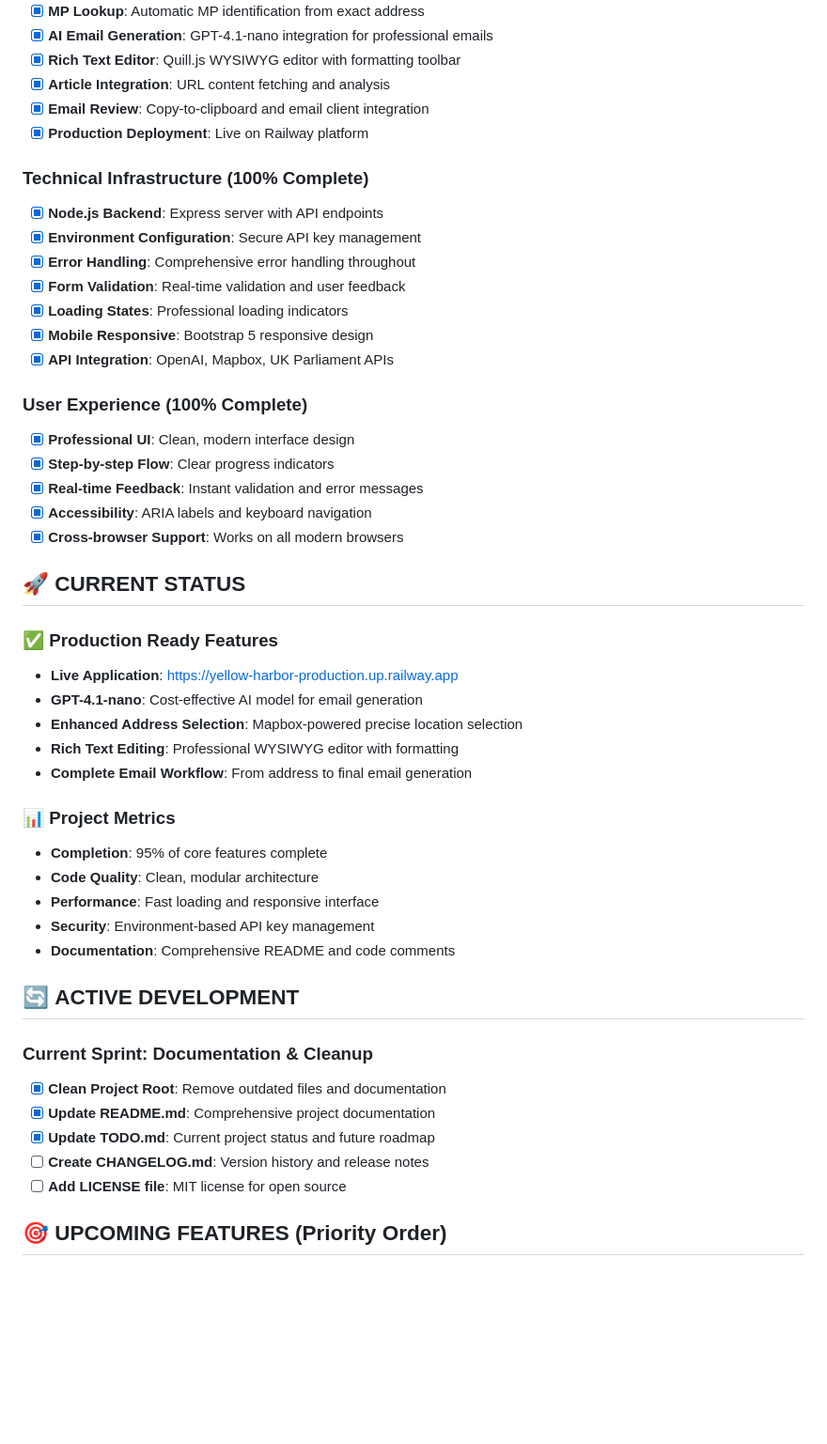
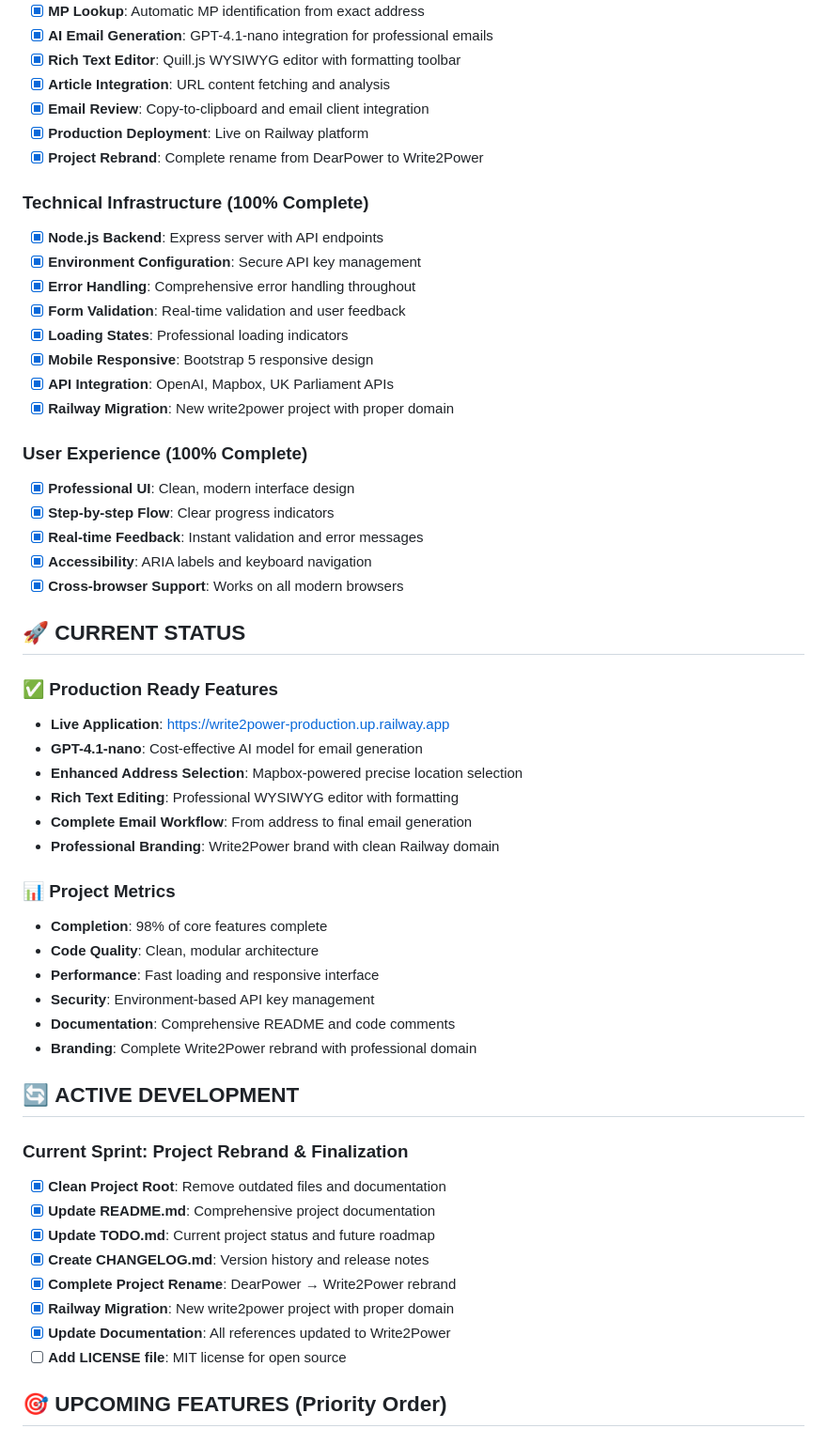
Before and after one commit to muazamsarfaraz/dearpower, a Markdown page: todo.md, the part around the change. Shown: that part at 94% size. Drawn GitHub-style; blank space fills up the shorter version.

```diff
--- a/todo.md
+++ b/todo.md
@@ -12,6 +12,7 @@
 - [x] **Article Integration**: URL content fetching and analysis
 - [x] **Email Review**: Copy-to-clipboard and email client integration
 - [x] **Production Deployment**: Live on Railway platform
+- [x] **Project Rebrand**: Complete rename from DearPower to Write2Power
 
 ### **Technical Infrastructure (100% Complete)**
 - [x] **Node.js Backend**: Express server with API endpoints
@@ -21,6 +22,7 @@
 - [x] **Loading States**: Professional loading indicators
 - [x] **Mobile Responsive**: Bootstrap 5 responsive design
 - [x] **API Integration**: OpenAI, Mapbox, UK Parliament APIs
+- [x] **Railway Migration**: New write2power project with proper domain
 
 ### **User Experience (100% Complete)**
 - [x] **Professional UI**: Clean, modern interface design
@@ -32,26 +34,31 @@
 ## 🚀 **CURRENT STATUS**
 
 ### **✅ Production Ready Features**
-- **Live Application**: https://yellow-harbor-production.up.railway.app
+- **Live Application**: https://write2power-production.up.railway.app
 - **GPT-4.1-nano**: Cost-effective AI model for email generation
 - **Enhanced Address Selection**: Mapbox-powered precise location selection
 - **Rich Text Editing**: Professional WYSIWYG editor with formatting
 - **Complete Email Workflow**: From address to final email generation
+- **Professional Branding**: Write2Power brand with clean Railway domain
 
 ### **📊 Project Metrics**
-- **Completion**: 95% of core features complete
+- **Completion**: 98% of core features complete
 - **Code Quality**: Clean, modular architecture
 - **Performance**: Fast loading and responsive interface
 - **Security**: Environment-based API key management
 - **Documentation**: Comprehensive README and code comments
+- **Branding**: Complete Write2Power rebrand with professional domain
 
 ## 🔄 **ACTIVE DEVELOPMENT**
 
-### **Current Sprint: Documentation & Cleanup**
+### **Current Sprint: Project Rebrand & Finalization**
 - [x] **Clean Project Root**: Remove outdated files and documentation
 - [x] **Update README.md**: Comprehensive project documentation
 - [x] **Update TODO.md**: Current project status and future roadmap
-- [ ] **Create CHANGELOG.md**: Version history and release notes
+- [x] **Create CHANGELOG.md**: Version history and release notes
+- [x] **Complete Project Rename**: DearPower → Write2Power rebrand
+- [x] **Railway Migration**: New write2power project with proper domain
+- [x] **Update Documentation**: All references updated to Write2Power
 - [ ] **Add LICENSE file**: MIT license for open source
 
 ## 🎯 **UPCOMING FEATURES** (Priority Order)
```
Also changed, not shown: README.md (+20 -1 lines).
